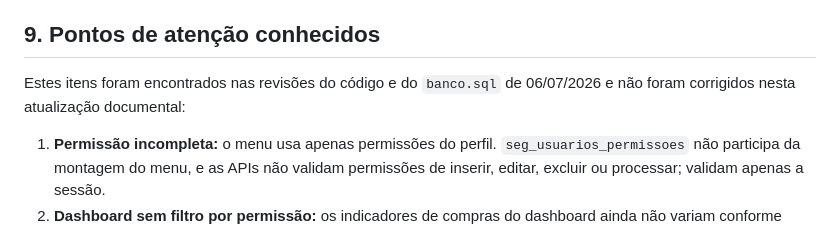
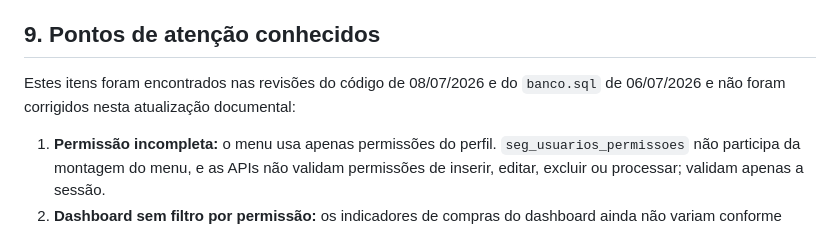
Before and after one commit to e7ti/allop, a Markdown page: docs/plaintext.md, the part around one of its changes. Rendered like a GitHub page.

```diff
--- a/docs/plaintext.md
+++ b/docs/plaintext.md
@@ -321,7 +321,7 @@ $aplicacao_descricao = "Descrição objetiva da aplicação.";
 
 ## 9. Pontos de atenção conhecidos
 
-Estes itens foram encontrados nas revisões do código e do `banco.sql` de 06/07/2026 e não foram corrigidos nesta atualização documental:
+Estes itens foram encontrados nas revisões do código de 08/07/2026 e do `banco.sql` de 06/07/2026 e não foram corrigidos nesta atualização documental:
 
 1. **Permissão incompleta:** o menu usa apenas permissões do perfil. `seg_usuarios_permissoes` não participa da montagem do menu, e as APIs não validam permissões de inserir, editar, excluir ou processar; validam apenas a sessão.
 2. **Dashboard sem filtro por permissão:** os indicadores de compras do dashboard ainda não variam conforme permissões do usuário.
```
Also changed, not shown: other parts of docs/plaintext.md (+1 -1 lines).
